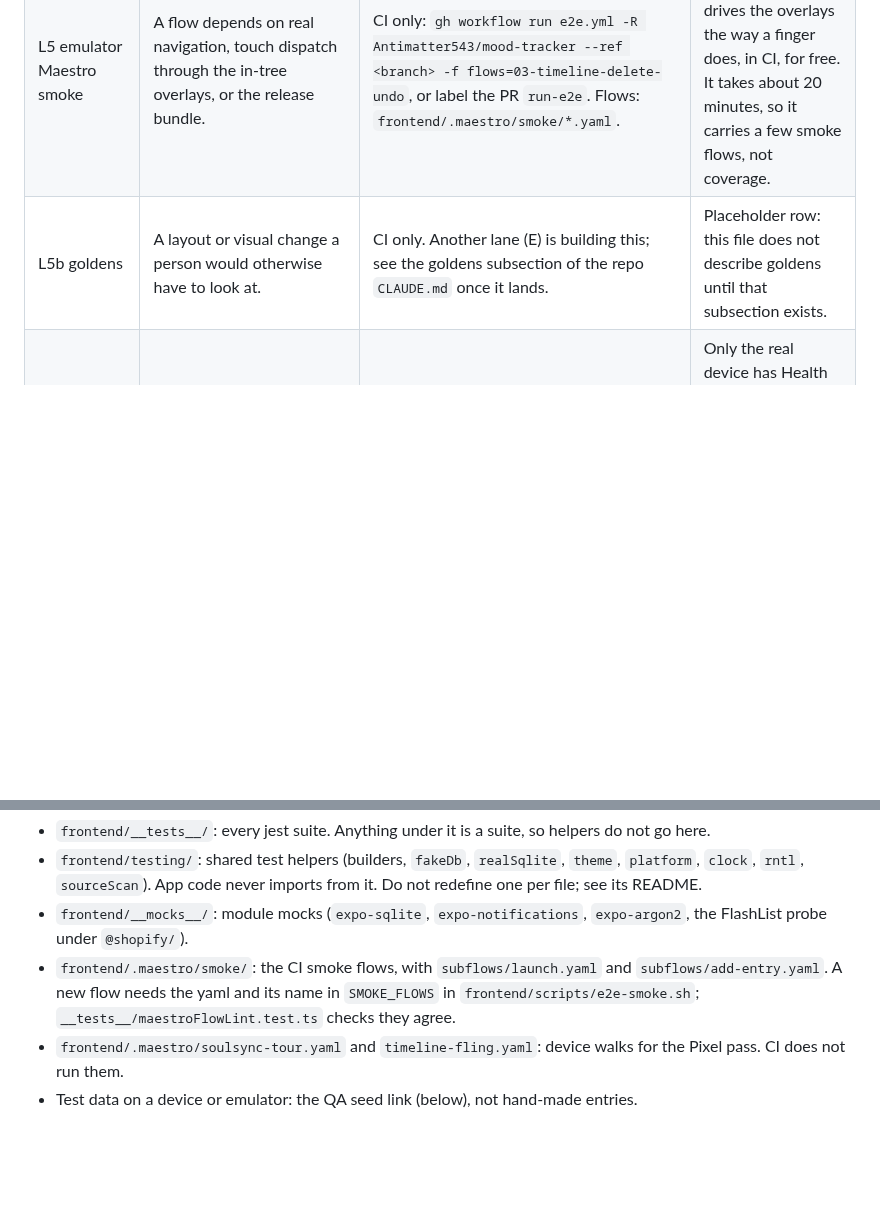
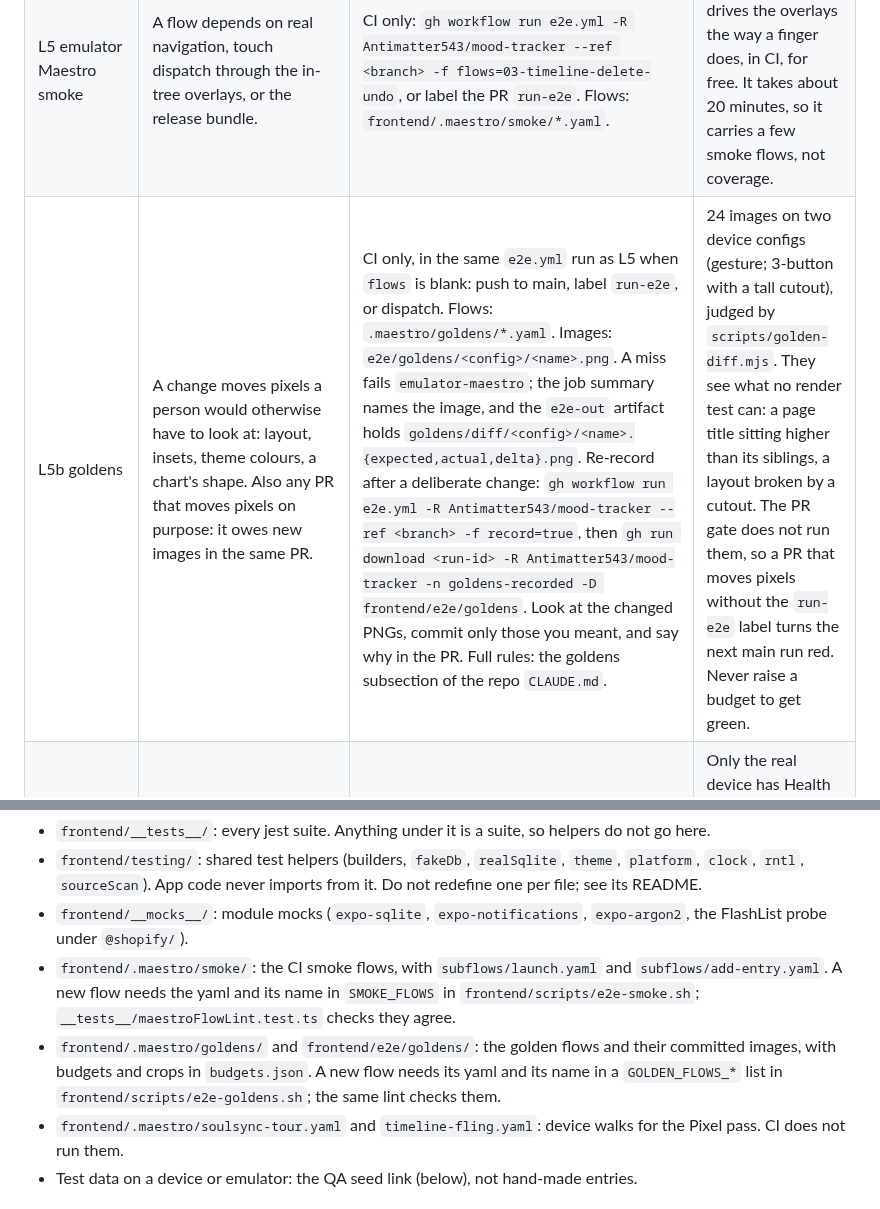
Before and after one commit to Antimatter543/mood-tracker, a Markdown page: frontend/docs/TESTING.md, 2 parts joined by grey strips. GitHub-like rendering; blank space fills up the shorter version.

```diff
--- a/frontend/docs/TESTING.md
+++ b/frontend/docs/TESTING.md
@@ -21,7 +21,7 @@ Helpers and their rules: `frontend/testing/README.md`. Release and CI mechanics:
 | L3 real-SQLite integration | You touch SQL, a migration, a write path, or a read that depends on a join or ordering. | `npx jest __tests__/<name>.integration.test.ts`. Helpers: `describeSqlite`, `openMigratedSqlite()` in `testing/realSqlite.ts`. | A mocked DB only returns what the test scripts, so it cannot show that the shipped schema and the query agree. `describeSqlite` fails on CI when sqlite is missing and never skips silently. |
 | L4 source scans | A bug is about SHAPE that neither tsc nor a behavioural test sees: a banned import, a call that must sit next to another, "every X also does Y". Read files only through `testing/sourceScan.ts`. | `npx jest __tests__/<name>.test.ts` | Cheap and blunt, so it is allowed for shape only. Cite the bug commit in the header, assert the invariant and not the spelling, and delete it once tsc or lint enforces the shape. A scan that checks behaviour is a missing L1-L3 test. |
 | L5 emulator Maestro smoke | A flow depends on real navigation, touch dispatch through the in-tree overlays, or the release bundle. | CI only: `gh workflow run e2e.yml -R Antimatter543/mood-tracker --ref <branch> -f flows=03-timeline-delete-undo`, or label the PR `run-e2e`. Flows: `frontend/.maestro/smoke/*.yaml`. | A QA APK on an API 34 emulator drives the overlays the way a finger does, in CI, for free. It takes about 20 minutes, so it carries a few smoke flows, not coverage. |
-| L5b goldens | A layout or visual change a person would otherwise have to look at. | CI only. Another lane (E) is building this; see the goldens subsection of the repo `CLAUDE.md` once it lands. | Placeholder row: this file does not describe goldens until that subsection exists. |
+| L5b goldens | A change moves pixels a person would otherwise have to look at: layout, insets, theme colours, a chart's shape. Also any PR that moves pixels on purpose: it owes new images in the same PR. | CI only, in the same `e2e.yml` run as L5 when `flows` is blank: push to main, label `run-e2e`, or dispatch. Flows: `.maestro/goldens/*.yaml`. Images: `e2e/goldens/<config>/<name>.png`. A miss fails `emulator-maestro`; the job summary names the image, and the `e2e-out` artifact holds `goldens/diff/<config>/<name>.{expected,actual,delta}.png`. Re-record after a deliberate change: `gh workflow run e2e.yml -R Antimatter543/mood-tracker --ref <branch> -f record=true`, then `gh run download <run-id> -R Antimatter543/mood-tracker -n goldens-recorded -D frontend/e2e/goldens`. Look at the changed PNGs, commit only those you meant, and say why in the PR. Full rules: the goldens subsection of the repo `CLAUDE.md`. | 24 images on two device configs (gesture; 3-button with a tall cutout), judged by `scripts/golden-diff.mjs`. They see what no render test can: a page title sitting higher than its siblings, a layout broken by a cutout. The PR gate does not run them, so a PR that moves pixels without the `run-e2e` label turns the next main run red. Never raise a budget to get green. |
 | L6 the Pixel release pass | Once per release. | A `device-tester` run on the Pixel 3 from `frontend/docs/device-qa-checklist.md`, never a fresh prose walk. | Only the real device has Health Connect, real notification timing, real fling cost, the Play install path and real fingers. |
 
 Pick the lowest row that can see the failure. Add a higher row only for what the lower rows cannot see.
@@ -32,6 +32,7 @@ Pick the lowest row that can see the failure. Add a higher row only for what the
 - `frontend/testing/`: shared test helpers (builders, `fakeDb`, `realSqlite`, `theme`, `platform`, `clock`, `rntl`, `sourceScan`). App code never imports from it. Do not redefine one per file; see its README.
 - `frontend/__mocks__/`: module mocks (`expo-sqlite`, `expo-notifications`, `expo-argon2`, the FlashList probe under `@shopify/`).
 - `frontend/.maestro/smoke/`: the CI smoke flows, with `subflows/launch.yaml` and `subflows/add-entry.yaml`. A new flow needs the yaml and its name in `SMOKE_FLOWS` in `frontend/scripts/e2e-smoke.sh`; `__tests__/maestroFlowLint.test.ts` checks they agree.
+- `frontend/.maestro/goldens/` and `frontend/e2e/goldens/`: the golden flows and their committed images, with budgets and crops in `budgets.json`. A new flow needs its yaml and its name in a `GOLDEN_FLOWS_*` list in `frontend/scripts/e2e-goldens.sh`; the same lint checks them.
 - `frontend/.maestro/soulsync-tour.yaml` and `timeline-fling.yaml`: device walks for the Pixel pass. CI does not run them.
 - Test data on a device or emulator: the QA seed link (below), not hand-made entries.
 
```
Also changed, not shown: other parts of frontend/docs/TESTING.md (+1 -1 lines), CLAUDE.md (+6 -0 lines), frontend/tasks/lessons.md (+9 -2 lines).
